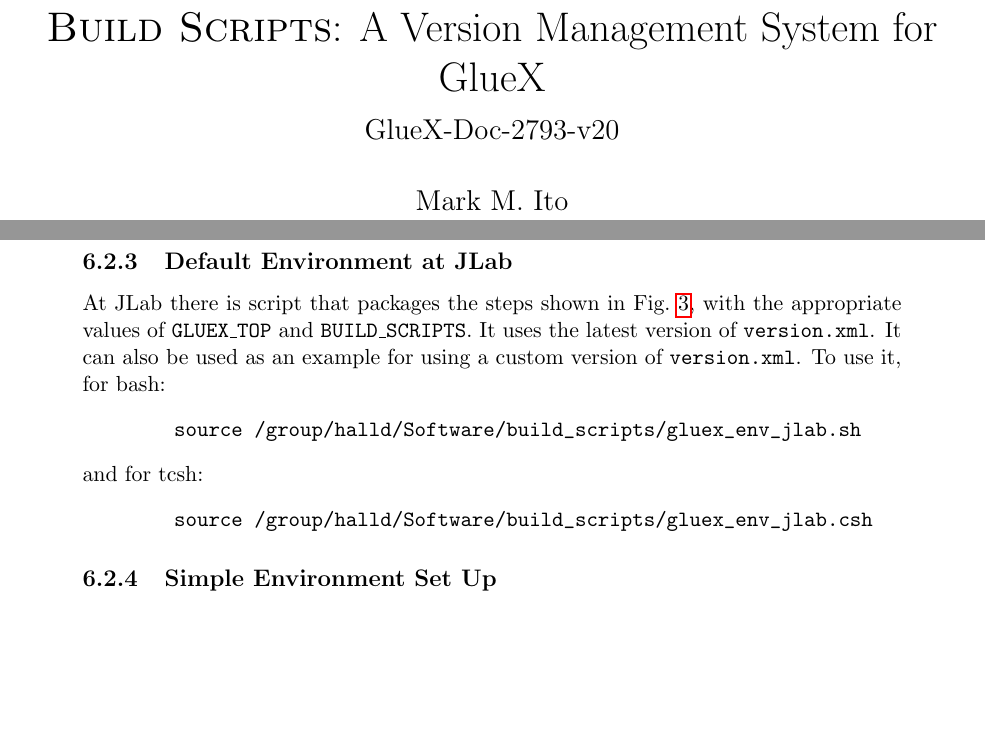
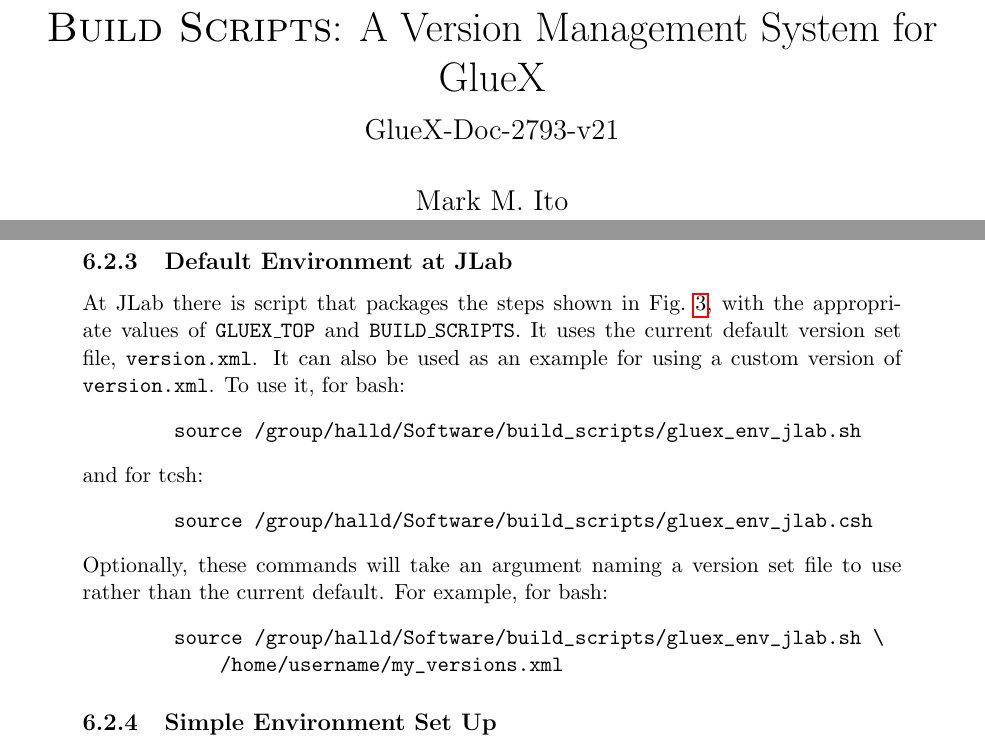
Before and after one commit to JeffersonLab/build_scripts, a LaTeX document (gluex_doc/build_scripts.tex): two parts of pages 1 and 7 of 19, joined at a grey line, cut so that both start at the same text, the shorter picture padded with empty space. Compiled offline with pdfLaTeX; a LaTeX package or settings file that is missing is left out.

Commit message:
Mention the version set argument to gluex_env_jlab.sh.

```diff
--- a/gluex_doc/build_scripts.tex
+++ b/gluex_doc/build_scripts.tex
@@ -21,7 +21,7 @@
 \newcommand{\gxenv}{{\tt gxenv}}
 
 \title{\bs{}: A Version Management System for GlueX \\ \medskip \large
-  GlueX-Doc-2793-v20}
+  GlueX-Doc-2793-v21}
 \author{Mark M.\ Ito \\ Jefferson Lab}
 \date{April 9, 2020}
 
@@ -304,7 +304,8 @@
 
 At JLab there is script that packages the steps shown in
 Fig.~\ref{figure:version-script}, with the appropriate values of {\tt
-  GLUEX\_TOP} and {\tt BUILD\_SCRIPTS}. It uses the latest version of
+  GLUEX\_TOP} and {\tt BUILD\_SCRIPTS}. It uses the current default version
+set file,
 {\tt version.xml}. It can also be used as an example for using a
 custom version of {\tt version.xml}. To use it, for bash:
 \begin{verbatim}
@@ -313,6 +314,11 @@
 and for tcsh:
 \begin{verbatim}
         source /group/halld/Software/build_scripts/gluex_env_jlab.csh
+\end{verbatim}
+Optionally, these commands will take an argument naming a version set file to use rather than the current default. For example, for bash:
+\begin{verbatim}
+        source /group/halld/Software/build_scripts/gluex_env_jlab.sh \
+            /home/username/my_versions.xml
 \end{verbatim}
 
 \subsubsection{Simple Environment Set Up}
```
